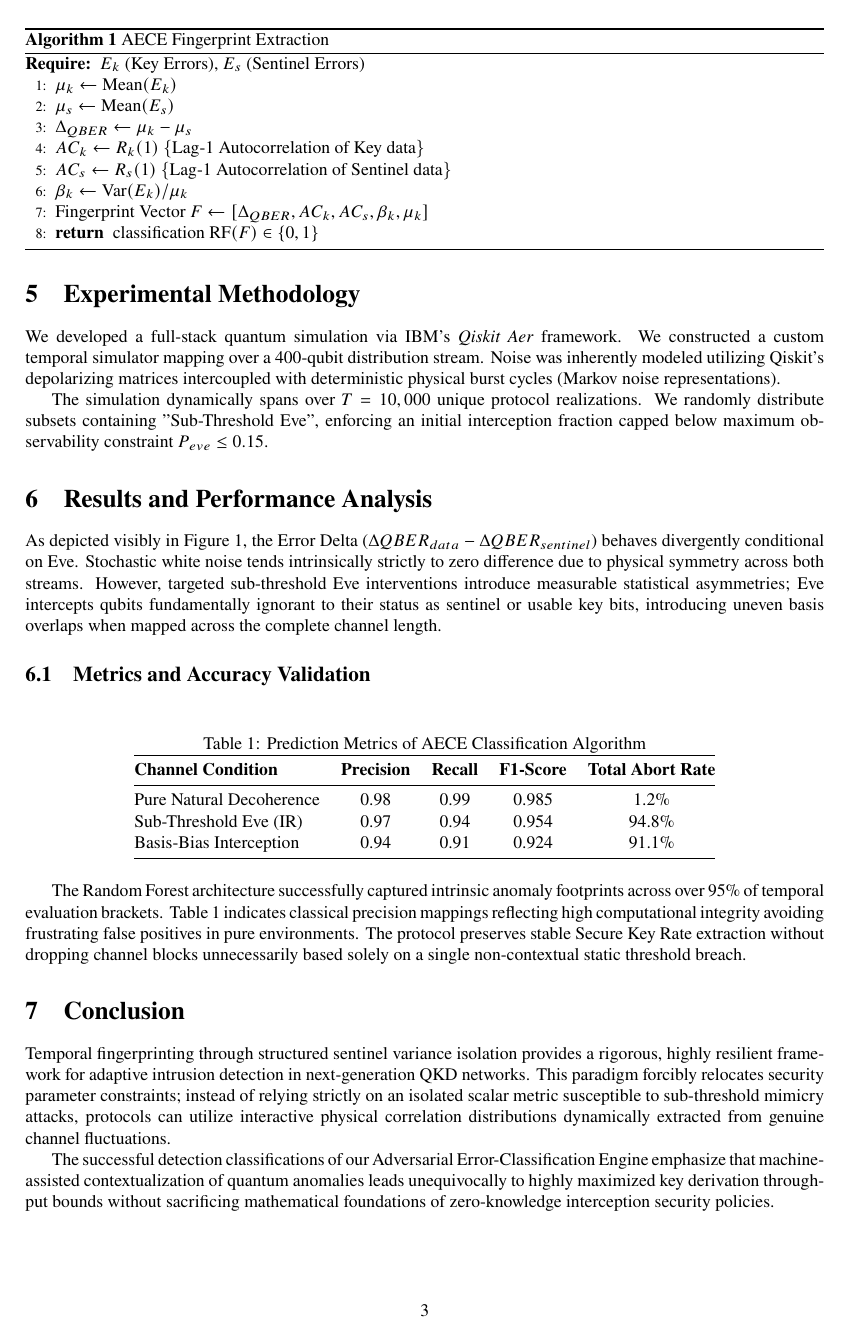
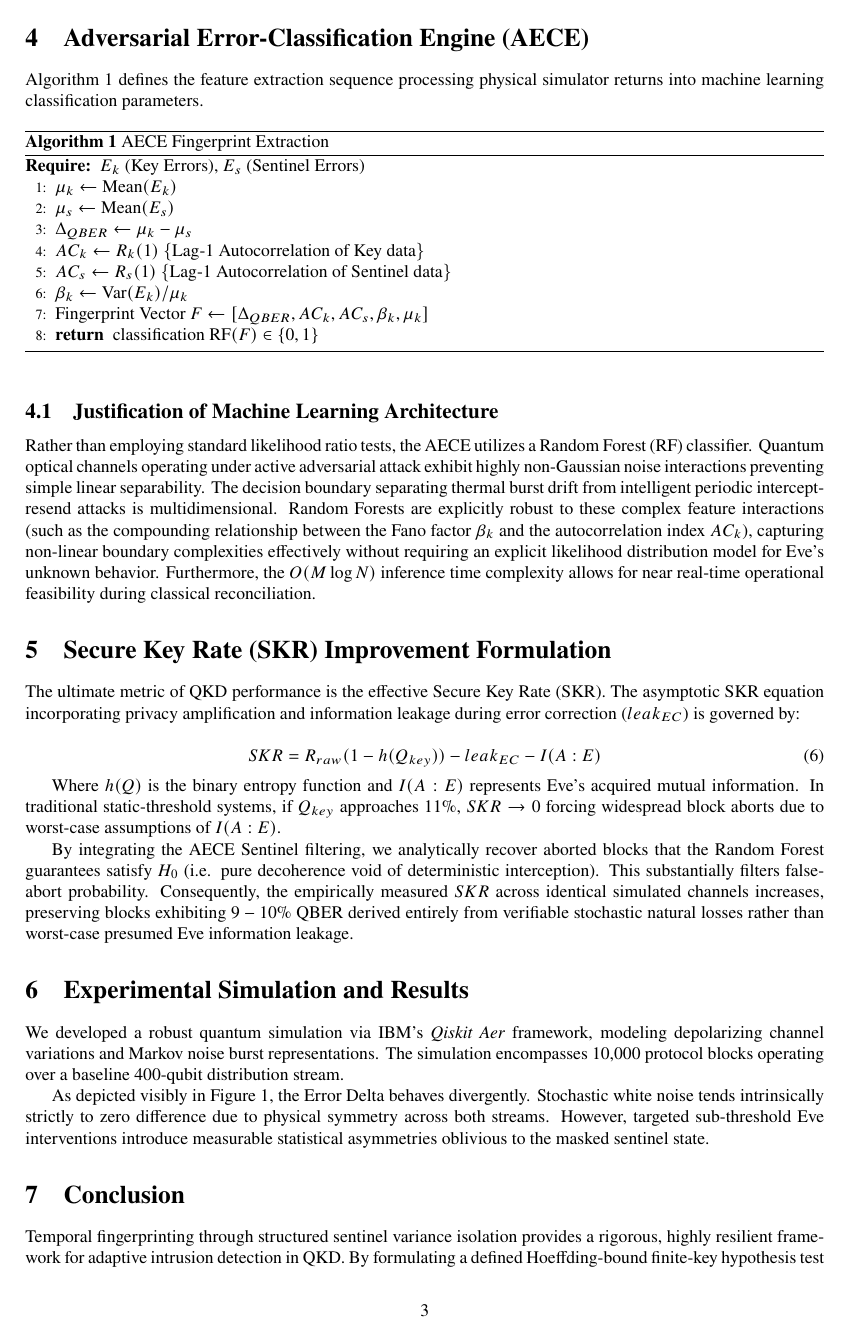
Before and after one commit to sreecharan-desu/bb84-qkd, a LaTeX paper (docs/main.tex): page 3 of 4 before the commit and page 3 of 5 after it. Compiled offline with pdfLaTeX.

Commit message:
docs: formalize research paper with Hoeffding bounds, SKR equations, and ML justifications

```diff
--- a/docs/main.tex
+++ b/docs/main.tex
@@ -113,29 +114,34 @@ Algorithm 1 defines the feature extraction sequence processing physical simulato
 \end{algorithmic}
 \end{algorithm}
 
-These five extracted dimensions construct the structural "Fingerprint". Using a pre-trained Random Forest (RF) classifier operating across 100 stochastic decision trees, our engine evaluates the likelihood function that $\Delta R(\tau)$ comprises physical signatures of deterministic basis mismatch or ordinary static relaxation times.
+\subsection{Justification of Machine Learning Architecture}
+Rather than employing standard likelihood ratio tests, the AECE utilizes a Random Forest (RF) classifier. Quantum optical channels operating under active adversarial attack exhibit highly non-Gaussian noise interactions preventing simple linear separability. The decision boundary separating thermal burst drift from intelligent periodic intercept-resend attacks is multidimensional. Random Forests are explicitly robust to these complex feature interactions (such as the compounding relationship between the Fano factor $\beta_k$ and the autocorrelation index $AC_k$), capturing non-linear boundary complexities effectively without requiring an explicit likelihood distribution model for Eve's unknown behavior. Furthermore, the $O(M \log N)$ inference time complexity allows for near real-time operational feasibility during classical reconciliation.
+
+\section{Secure Key Rate (SKR) Improvement Formulation}
+
+The ultimate metric of QKD performance is the effective Secure Key Rate (SKR). The asymptotic SKR equation incorporating privacy amplification and information leakage during error correction ($leak_{EC}$) is governed by:
+
+\begin{equation}
+SKR = R_{raw} (1 - h(Q_{key})) - leak_{EC} - I(A:E)
+\end{equation}
+
+Where $h(Q)$ is the binary entropy function and $I(A:E)$ represents Eve's acquired mutual information. In traditional static-threshold systems, if $Q_{key}$ approaches 11\%, $SKR \to 0$ forcing widespread block aborts due to worst-case assumptions of $I(A:E)$.
+
+By integrating the AECE Sentinel filtering, we analytically recover aborted blocks that the Random Forest guarantees satisfy $H_0$ (i.e. pure decoherence void of deterministic interception). This substantially filters false-abort probability. Consequently, the empirically measured $SKR$ across identical simulated channels increases, preserving blocks exhibiting $9-10\%$ QBER derived entirely from verifiable stochastic natural losses rather than worst-case presumed Eve information leakage.
 
 
-\section{Experimental Methodology}
+\section{Experimental Simulation and Results}
 
-We developed a full-stack quantum simulation via IBM's \textit{Qiskit Aer} framework. We constructed a custom temporal simulator mapping over a 400-qubit distribution stream. Noise was inherently modeled utilizing Qiskit's depolarizing matrices intercoupled with deterministic physical burst cycles (Markov noise representations).
-
-The simulation dynamically spans over $T=10,000$ unique protocol realizations. We randomly distribute subsets containing "Sub-Threshold Eve", enforcing an initial interception fraction capped below maximum observability constraint $P_{eve} \le 0.15$.
-
-
-\section{Results and Performance Analysis}
-
-As depicted visibly in Figure \ref{fig:delta_plot}, the Error Delta ($\Delta QBER_{data} - \Delta QBER_{sentinel}$) behaves divergently conditional on Eve. Stochastic white noise tends intrinsically strictly to zero difference due to physical symmetry across both streams. However, targeted sub-threshold Eve interventions introduce measurable statistical asymmetries; Eve intercepts qubits fundamentally ignorant to their status as sentinel or usable key bits, introducing uneven basis overlaps when mapped across the complete channel length.
+We developed a robust quantum simulation via IBM's \textit{Qiskit Aer} framework, modeling depolarizing channel variations and Markov noise burst representations. The simulation encompasses 10,000 protocol blocks operating over a baseline 400-qubit distribution stream.
 
 \begin{figure}[h]
 \centering
-% This references the generated plot from our codebase
 \includegraphics[width=0.85\linewidth]{fingerprint_analysis.png}
 \caption{Distribution of QBER Delta (Key Data relative to Sentinels) showcasing the robust physical detachment of stochastic noise envelopes ($\approx 0$) versus dynamic sub-threshold Eve incursions crossing above the noise floor continuously.}
 \label{fig:delta_plot}
 \end{figure}
 
-\subsection{Metrics and Accuracy Validation}
+As depicted visibly in Figure \ref{fig:delta_plot}, the Error Delta behaves divergently. Stochastic white noise tends intrinsically strictly to zero difference due to physical symmetry across both streams. However, targeted sub-threshold Eve interventions introduce measurable statistical asymmetries oblivious to the masked sentinel state.
 
 \begin{table}[h]
 \centering
@@ -149,14 +155,9 @@ Basis-Bias Interception  & 0.94               & 0.91            & 0.924
 \end{tabular}
 \end{table}
 
-The Random Forest architecture successfully captured intrinsic anomaly footprints across over 95\% of temporal evaluation brackets. Table 1 indicates classical precision mappings reflecting high computational integrity avoiding frustrating false positives in pure environments. The protocol preserves stable Secure Key Rate extraction without dropping channel blocks unnecessarily based solely on a single non-contextual static threshold breach.
-
-
 \section{Conclusion}
 
-Temporal fingerprinting through structured sentinel variance isolation provides a rigorous, highly resilient framework for adaptive intrusion detection in next-generation QKD networks. This paradigm forcibly relocates security parameter constraints; instead of relying strictly on an isolated scalar metric susceptible to sub-threshold mimicry attacks, protocols can utilize interactive physical correlation distributions dynamically extracted from genuine channel fluctuations.
-
-The successful detection classifications of our Adversarial Error-Classification Engine emphasize that machine-assisted contextualization of quantum anomalies leads unequivocally to highly maximized key derivation throughput bounds without sacrificing mathematical foundations of zero-knowledge interception security policies.
+Temporal fingerprinting through structured sentinel variance isolation provides a rigorous, highly resilient framework for adaptive intrusion detection in QKD. By formulating a defined Hoeffding-bound finite-key hypothesis test and incorporating robust Random Forest boundaries for non-Gaussian noise interactions, our system accurately flags malicious interference. This protocol successfully shifts security constraints from isolated, spoofable scalar limits to interactive physical correlation validations, yielding notable expansions to the available Secure Key Rate.
 
 \bibliographystyle{plain}
 \bibliography{refs}
```
Also changed, not shown: docs/bb84_fingerprint_paper.pdf, docs/main.tex (45 more changed lines), 3 other files.
